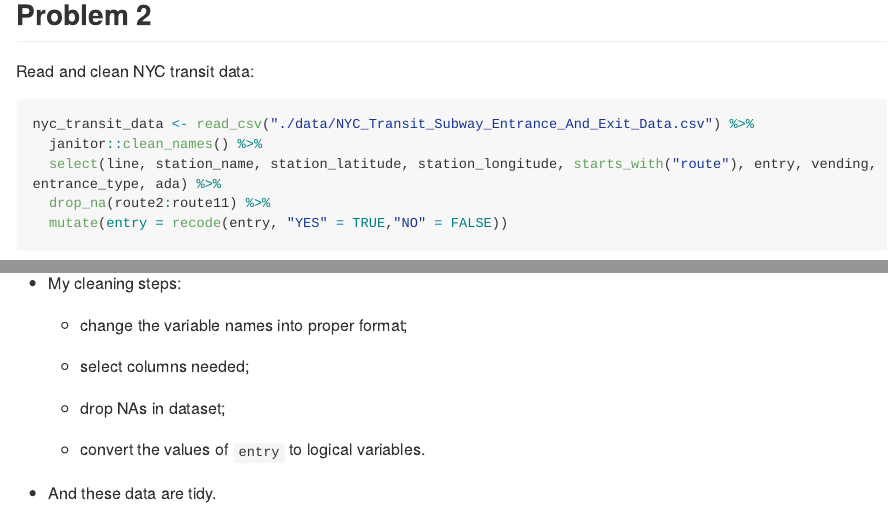
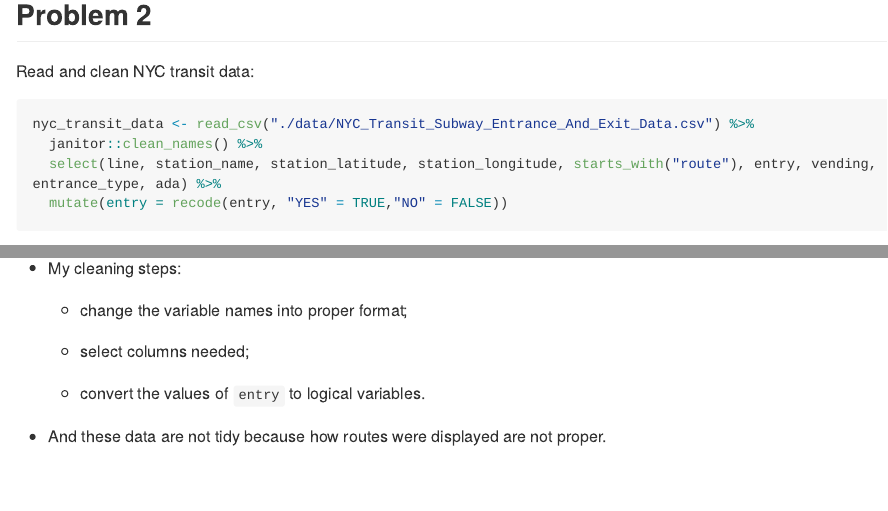
Before and after one commit to yingj2622/p8105_hw2_yj2622, an R Markdown document (p8105_hw2_yj2622.Rmd): the page in a window 1100 px wide, from 2150 px down, and a second part further down, joined at a grey line. The pictures show the output file p8105_hw2_yj2622.md that the author committed with the source, drawn offline in the style of GitHub; long lines of code are wrapped.

Commit message:
not dropping na and think the dataset is not tidy

````diff
--- a/p8105_hw2_yj2622.Rmd
+++ b/p8105_hw2_yj2622.Rmd
@@ -83,7 +83,6 @@ Read and clean NYC transit data:
 nyc_transit_data <- read_csv("./data/NYC_Transit_Subway_Entrance_And_Exit_Data.csv") %>%
   janitor::clean_names() %>%
   select(line, station_name, station_latitude, station_longitude, starts_with("route"), entry, vending, entrance_type, ada) %>%
-  drop_na(route2:route11) %>%
   mutate(entry = recode(entry, "YES" = TRUE,"NO" = FALSE))
 ```
 
@@ -105,8 +104,6 @@ This dataset provides information about each entrance and exit for each subway i
 
    * select columns needed;
 
-   * drop NAs in dataset;
-
    * convert the values of `entry` to logical variables.
 
- * And these data are tidy.
+ * And these data are not tidy because how routes were displayed are not proper.
````
Also changed, not shown: p8105_hw2_yj2622.md.
